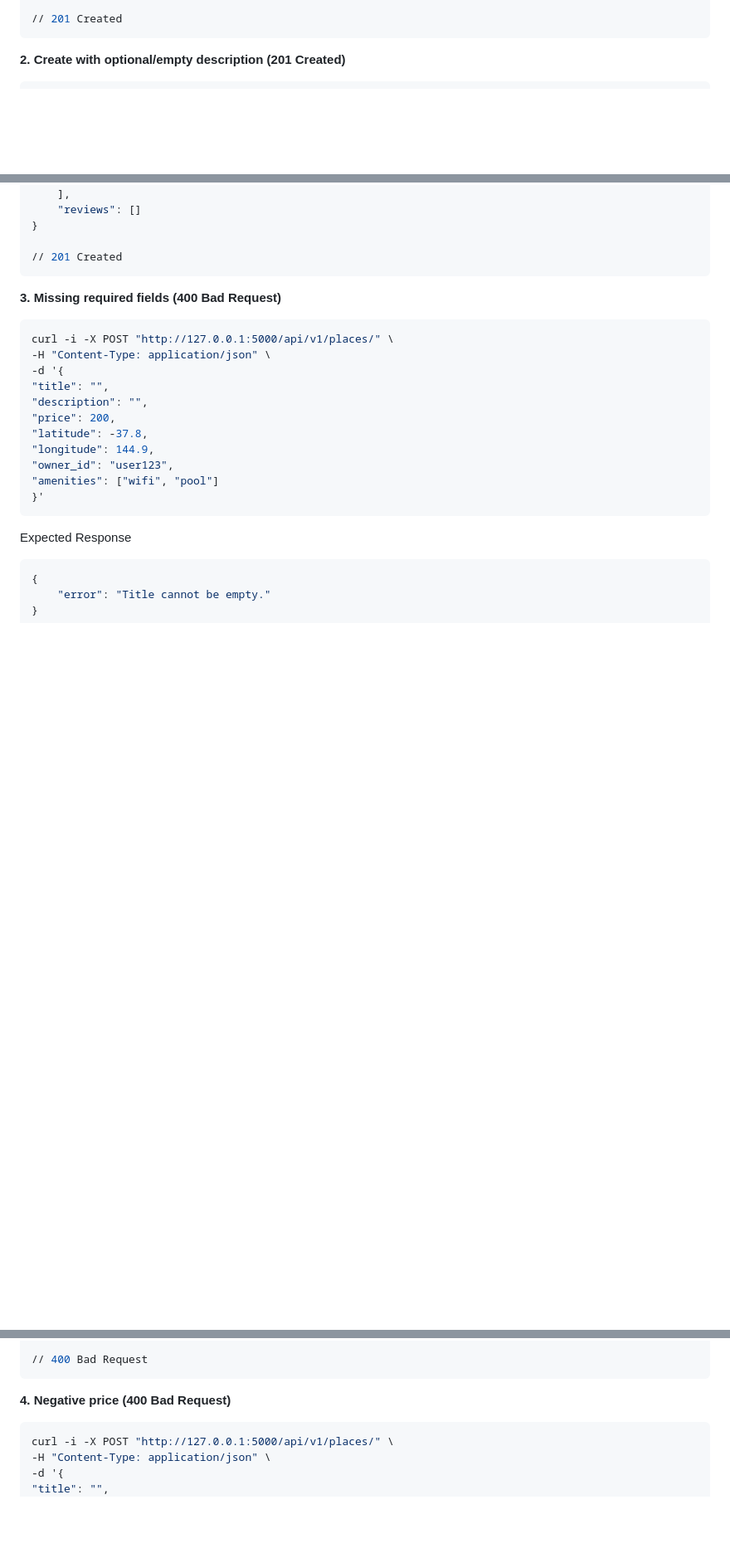
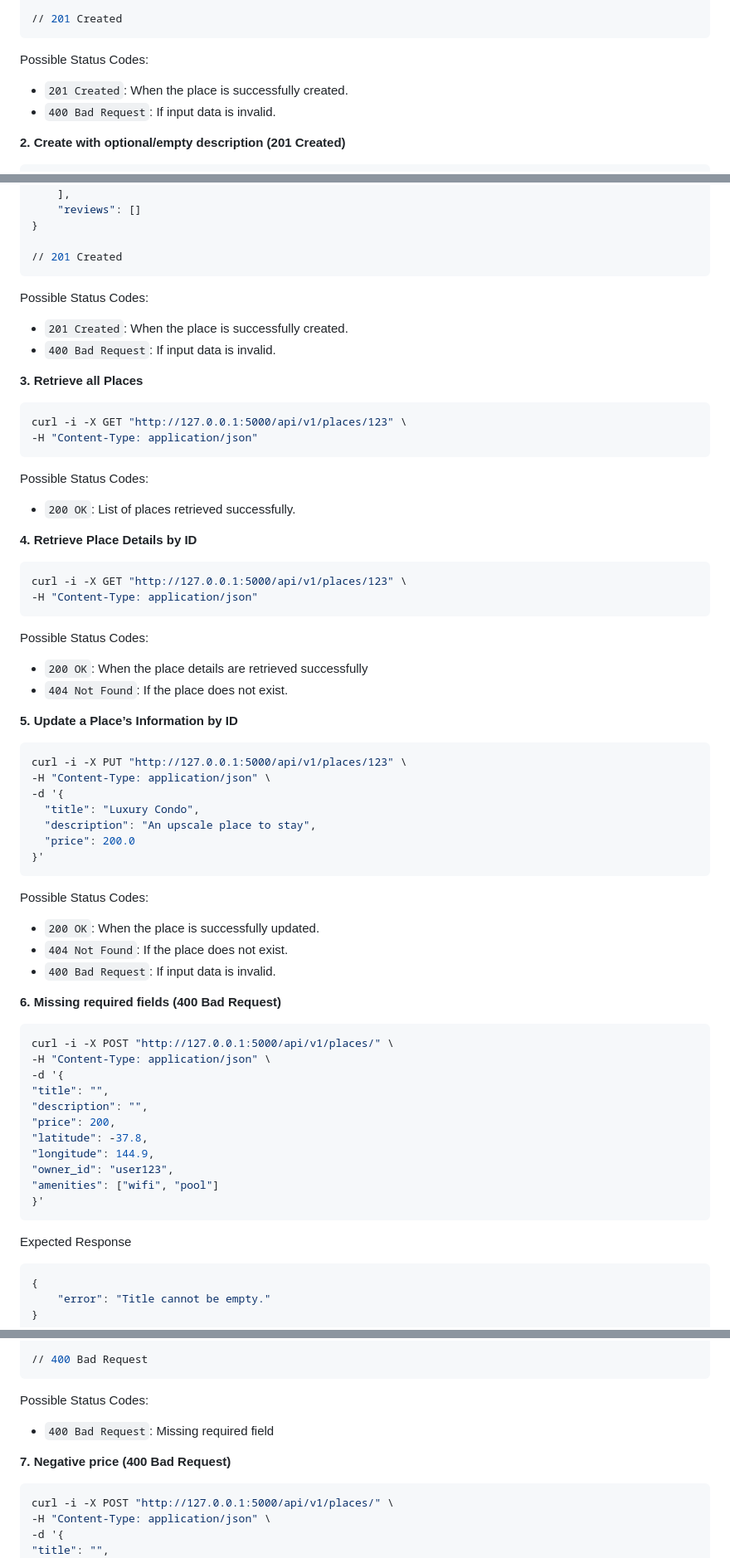
Before and after one commit to kayrbee/holbertonschool-hbnb, a Markdown page: part2/test_documentation.md, 3 parts joined by grey strips. Shown at 83% size. Drawn GitHub-style; blank space fills up the shorter version.

````diff
--- a/part2/test_documentation.md
+++ b/part2/test_documentation.md
@@ -200,6 +200,10 @@ Expected Response
 
 // 201 Created
 ```
+
+Possible Status Codes:
+- `201 Created`: When the place is successfully created.
+- `400 Bad Request`: If input data is invalid.
 
 **2. Create with optional/empty description (201 Created)**
 ```bash
@@ -236,7 +240,46 @@ Expected Response
 // 201 Created
 ```
 
-**3. Missing required fields (400 Bad Request)**
+Possible Status Codes:
+- `201 Created`: When the place is successfully created.
+- `400 Bad Request`: If input data is invalid.
+
+**3. Retrieve all Places**
+```bash
+curl -i -X GET "http://127.0.0.1:5000/api/v1/places/123" \
+-H "Content-Type: application/json"
+```
+
+Possible Status Codes:
+- `200 OK`: List of places retrieved successfully.
+
+**4. Retrieve Place Details by ID**
+```bash
+curl -i -X GET "http://127.0.0.1:5000/api/v1/places/123" \
+-H "Content-Type: application/json"
+```
+
+Possible Status Codes:
+- `200 OK`: When the place details are retrieved successfully
+- `404 Not Found`: If the place does not exist.
+
+**5. Update a Place’s Information by ID**
+```bash
+curl -i -X PUT "http://127.0.0.1:5000/api/v1/places/123" \
+-H "Content-Type: application/json" \
+-d '{
+  "title": "Luxury Condo",
+  "description": "An upscale place to stay",
+  "price": 200.0
+}'
+```
+
+Possible Status Codes:
+- `200 OK`: When the place is successfully updated.
+- `404 Not Found`: If the place does not exist.
+- `400 Bad Request`: If input data is invalid.
+
+**6. Missing required fields (400 Bad Request)**
 ```bash
 curl -i -X POST "http://127.0.0.1:5000/api/v1/places/" \
 -H "Content-Type: application/json" \
@@ -259,7 +302,10 @@ Expected Response
 // 400 Bad Request
 ```
 
-**4. Negative price (400 Bad Request)**
+Possible Status Codes:
+- `400 Bad Request`: Missing required field
+
+**7. Negative price (400 Bad Request)**
 ```bash
 curl -i -X POST "http://127.0.0.1:5000/api/v1/places/" \
 -H "Content-Type: application/json" \
````
Also changed, not shown: other parts of part2/test_documentation.md (+8 -2 lines).
